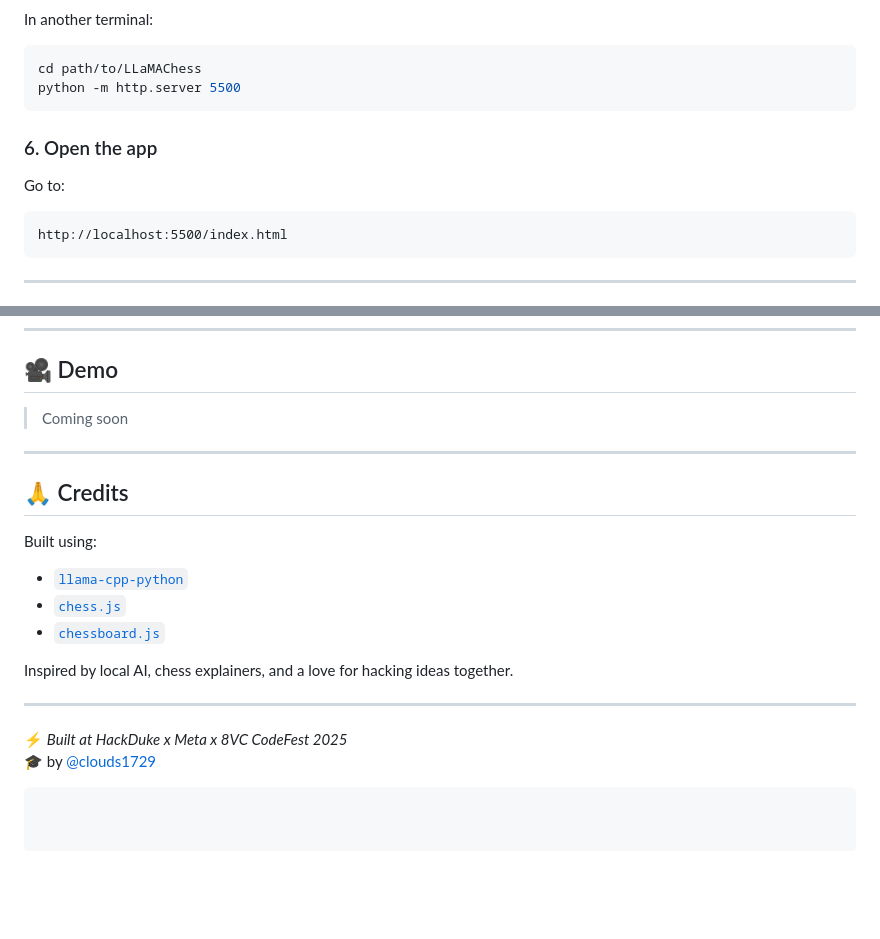
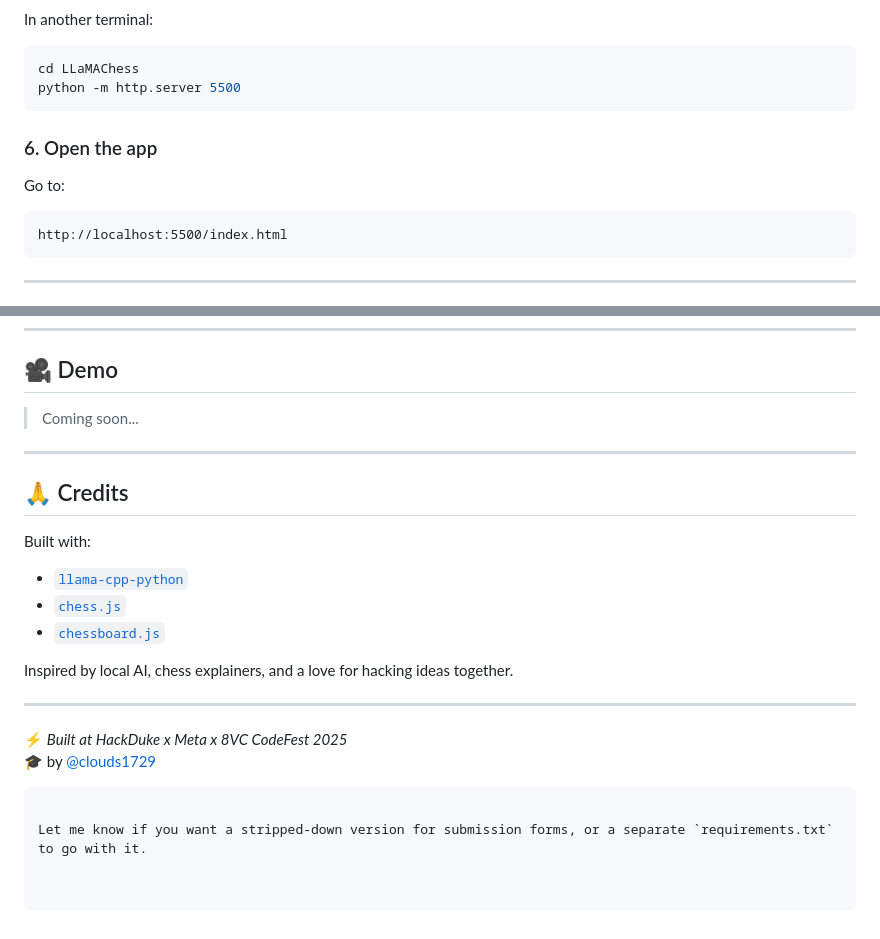
Before and after one commit to clouds1729/LLaMAChess, a Markdown page: README.md, 2 parts joined by grey strips. Rendered like a GitHub page; blank space fills up the shorter version.

````diff
--- a/README.md
+++ b/README.md
@@ -90,13 +95,14 @@ uvicorn main:app --reload
 In another terminal:
 
 ```bash
-cd path/to/LLaMAChess
+cd LLaMAChess
 python -m http.server 5500
 ```
 
 ### 6. Open the app
 
 Go to:
+
 ```
 http://localhost:5500/index.html
 ```
@@ -120,12 +126,13 @@ http://localhost:5500/index.html
 
 ## 🎥 Demo
 
-> Coming soon
+> Coming soon...
+
 ---
 
 ## 🙏 Credits
 
-Built using:
+Built with:
 
 - [`llama-cpp-python`](https://github.com/abetlen/llama-cpp-python)
 - [`chess.js`](https://github.com/jhlywa/chess.js/)
@@ -138,3 +145,5 @@ Inspired by local AI, chess explainers, and a love for hacking ideas together.
 ⚡ _Built at HackDuke x Meta x 8VC CodeFest 2025_
 🎓 by [@clouds1729](https://github.com/clouds1729)
 ```
+
+Let me know if you want a stripped-down version for submission forms, or a separate `requirements.txt` to go with it.
````
Also changed, not shown: other parts of README.md (+22 -17 lines).
